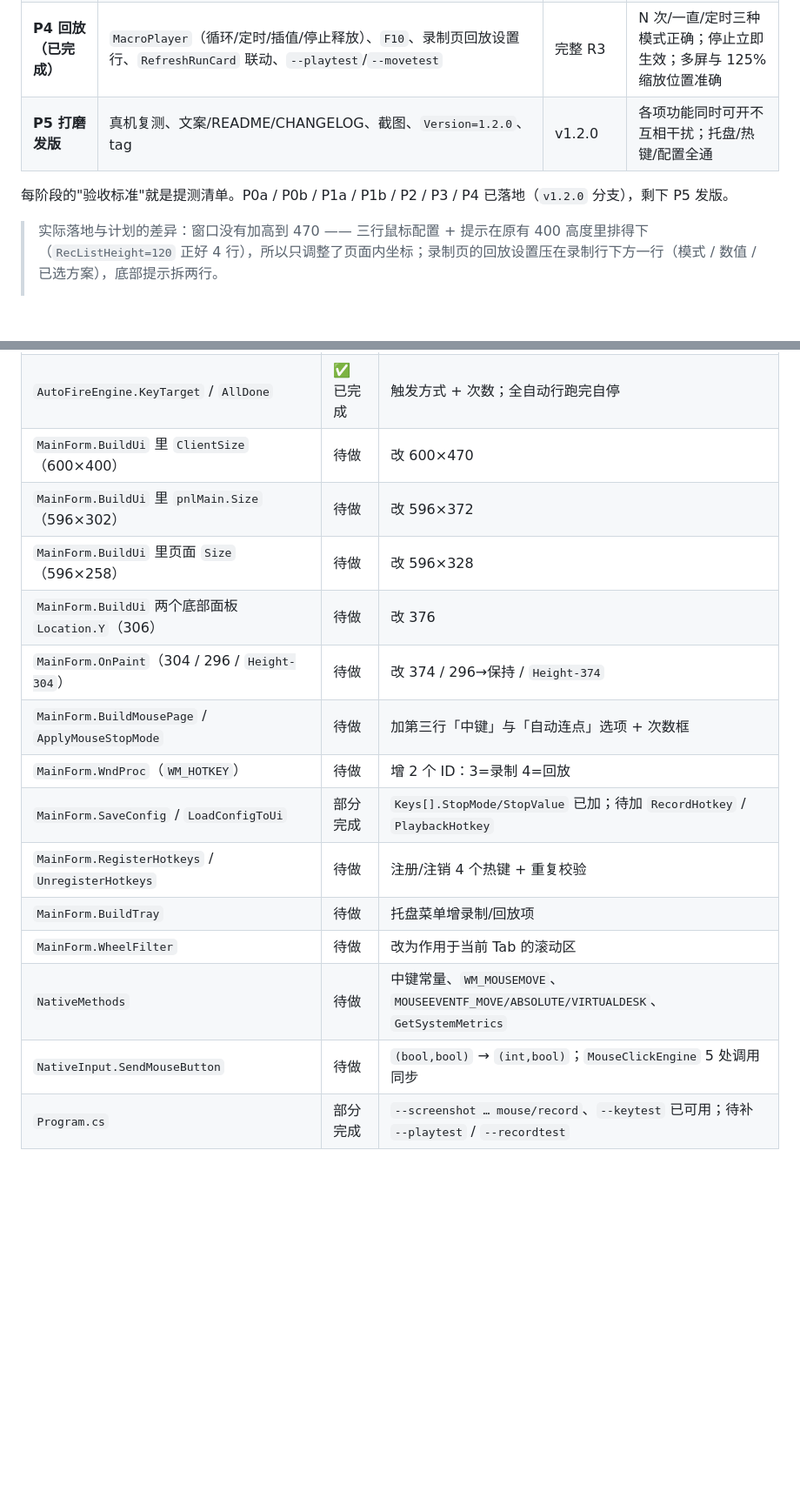
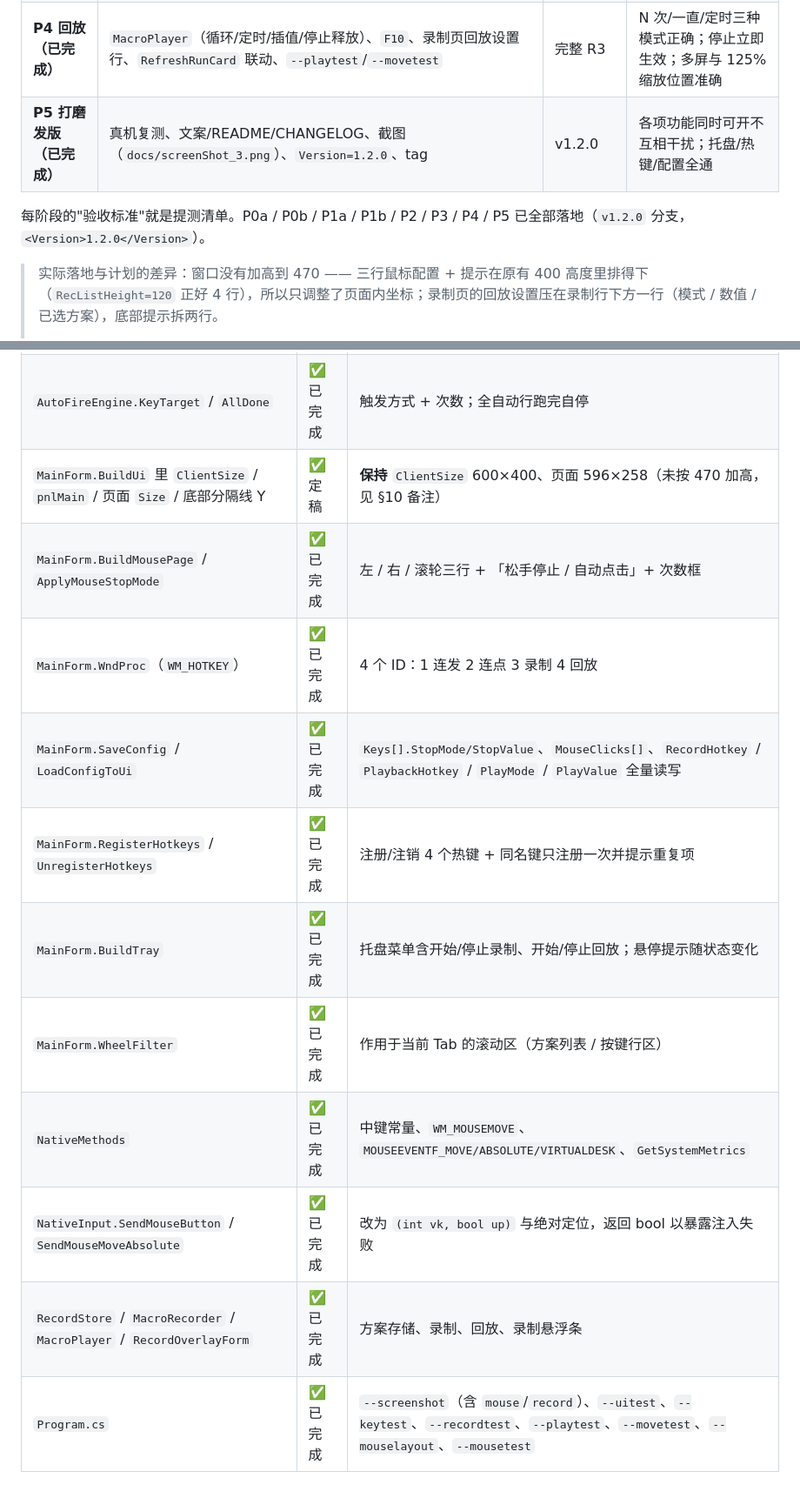
Before and after one commit to wp993080086/dnf-autofire, a Markdown page: docs/PLAN-v1.2.0.md, 2 parts joined by grey strips. Shown at 87% size. Rendered like a GitHub page; blank space fills up the shorter version.

```diff
--- a/docs/PLAN-v1.2.0.md
+++ b/docs/PLAN-v1.2.0.md
@@ -562,9 +566,9 @@ MacroPlayer.Start(profile, repeatMode, value)
 | **P2 R2 自动点击（已完成）** | 鼠标页每行加「自动点击」+ 次数；滚轮（中键）第三行；中键常量与 `SendMouseButton(int,bool)` | 可用的 R2 | 左/中/右三键各测；次数到点自停；与按键页自动行可同时开 |
 | **P3 录制（已完成）** | `MouseHook` 扩展（Move/中键 + 坐标时间戳）、`MacroRecorder`、`RecordStore`（`recordings.json`）、录制页方案列表（单选/改名/删除）、`RecordOverlayForm` 悬浮条、`F9`、托盘项 | 可录制、可管理方案 | 录 3 个方案、重启后还在；高频移动不掉点、不被摘钩；悬浮条区域不进录制 |
 | **P4 回放（已完成）** | `MacroPlayer`（循环/定时/插值/停止释放）、`F10`、录制页回放设置行、`RefreshRunCard` 联动、`--playtest`/`--movetest` | 完整 R3 | N 次/一直/定时三种模式正确；停止立即生效；多屏与 125% 缩放位置准确 |
-| **P5 打磨发版** | 真机复测、文案/README/CHANGELOG、截图、`Version=1.2.0`、tag | v1.2.0 | 各项功能同时可开不互相干扰；托盘/热键/配置全通 |
+| **P5 打磨发版（已完成）** | 真机复测、文案/README/CHANGELOG、截图（`docs/screenShot_3.png`）、`Version=1.2.0`、tag | v1.2.0 | 各项功能同时可开不互相干扰；托盘/热键/配置全通 |
 
-每阶段的"验收标准"就是提测清单。P0a / P0b / P1a / P1b / P2 / P3 / P4 已落地（`v1.2.0` 分支），剩下 P5 发版。
+每阶段的"验收标准"就是提测清单。P0a / P0b / P1a / P1b / P2 / P3 / P4 / P5 已全部落地（`v1.2.0` 分支，`<Version>1.2.0</Version>`）。
 
 > 实际落地与计划的差异：窗口没有加高到 470 —— 三行鼠标配置 + 提示在原有 400 高度里排得下（`RecListHeight=120` 正好 4 行），所以只调整了页面内坐标；录制页的回放设置压在录制行下方一行（模式 / 数值 / 已选方案），底部提示拆两行。
 >
@@ -648,17 +654,14 @@ MacroPlayer.Start(profile, repeatMode, value)
 | `MainForm.KeyBox_KeyPress` / `KeyBox_KeyDown` / `KeyBox_TextChanged` | ✅ 已完成 | 键名输入拦截、小键盘 `N0-N9`、去重 |
 | `MainForm.KeyTextToVk` / `SanitizeKeyText` | ✅ 已完成 | 键名 ↔ VK 映射（含小键盘）与脏值归一 |
 | `AutoFireEngine.KeyTarget` / `AllDone` | ✅ 已完成 | 触发方式 + 次数；全自动行跑完自停 |
-| `MainForm.BuildUi` 里 `ClientSize`（600×400） | 待做 | 改 600×470 |
-| `MainForm.BuildUi` 里 `pnlMain.Size`（596×302） | 待做 | 改 596×372 |
-| `MainForm.BuildUi` 里页面 `Size`（596×258） | 待做 | 改 596×328 |
-| `MainForm.BuildUi` 两个底部面板 `Location.Y`（306） | 待做 | 改 376 |
-| `MainForm.OnPaint`（304 / 296 / `Height-304`） | 待做 | 改 374 / 296→保持 / `Height-374` |
-| `MainForm.BuildMousePage` / `ApplyMouseStopMode` | 待做 | 加第三行「中键」与「自动连点」选项 + 次数框 |
-| `MainForm.WndProc`（`WM_HOTKEY`） | 待做 | 增 2 个 ID：3=录制 4=回放 |
-| `MainForm.SaveConfig` / `LoadConfigToUi` | 部分完成 | `Keys[].StopMode/StopValue` 已加；待加 `RecordHotkey` / `PlaybackHotkey` |
-| `MainForm.RegisterHotkeys` / `UnregisterHotkeys` | 待做 | 注册/注销 4 个热键 + 重复校验 |
-| `MainForm.BuildTray` | 待做 | 托盘菜单增录制/回放项 |
-| `MainForm.WheelFilter` | 待做 | 改为作用于当前 Tab 的滚动区 |
-| `NativeMethods` | 待做 | 中键常量、`WM_MOUSEMOVE`、`MOUSEEVENTF_MOVE/ABSOLUTE/VIRTUALDESK`、`GetSystemMetrics` |
-| `NativeInput.SendMouseButton` | 待做 | `(bool,bool)` → `(int,bool)`；`MouseClickEngine` 5 处调用同步 |
-| `Program.cs` | 部分完成 | `--screenshot … mouse/record`、`--keytest` 已可用；待补 `--playtest` / `--recordtest` |
+| `MainForm.BuildUi` 里 `ClientSize` / `pnlMain` / 页面 `Size` / 底部分隔线 Y | ✅ 定稿 | **保持** `ClientSize` 600×400、页面 596×258（未按 470 加高，见 §10 备注） |
+| `MainForm.BuildMousePage` / `ApplyMouseStopMode` | ✅ 已完成 | 左 / 右 / 滚轮三行 + 「松手停止 / 自动点击」+ 次数框 |
+| `MainForm.WndProc`（`WM_HOTKEY`） | ✅ 已完成 | 4 个 ID：1 连发 2 连点 3 录制 4 回放 |
+| `MainForm.SaveConfig` / `LoadConfigToUi` | ✅ 已完成 | `Keys[].StopMode/StopValue`、`MouseClicks[]`、`RecordHotkey` / `PlaybackHotkey` / `PlayMode` / `PlayValue` 全量读写 |
+| `MainForm.RegisterHotkeys` / `UnregisterHotkeys` | ✅ 已完成 | 注册/注销 4 个热键 + 同名键只注册一次并提示重复项 |
+| `MainForm.BuildTray` | ✅ 已完成 | 托盘菜单含开始/停止录制、开始/停止回放；悬停提示随状态变化 |
+| `MainForm.WheelFilter` | ✅ 已完成 | 作用于当前 Tab 的滚动区（方案列表 / 按键行区） |
+| `NativeMethods` | ✅ 已完成 | 中键常量、`WM_MOUSEMOVE`、`MOUSEEVENTF_MOVE/ABSOLUTE/VIRTUALDESK`、`GetSystemMetrics` |
+| `NativeInput.SendMouseButton` / `SendMouseMoveAbsolute` | ✅ 已完成 | 改为 `(int vk, bool up)` 与绝对定位，返回 bool 以暴露注入失败 |
+| `RecordStore` / `MacroRecorder` / `MacroPlayer` / `RecordOverlayForm` | ✅ 已完成 | 方案存储、录制、回放、录制悬浮条 |
+| `Program.cs` | ✅ 已完成 | `--screenshot`（含 `mouse`/`record`）、`--uitest`、`--keytest`、`--recordtest`、`--playtest`、`--movetest`、`--mouselayout`、`--mousetest` |
```
Also changed, not shown: other parts of docs/PLAN-v1.2.0.md (+18 -12 lines), CHANGELOG.md (+8 -3 lines), README.md (+24 -9 lines), docs/screenShot_3.png (added), 3 other files.
